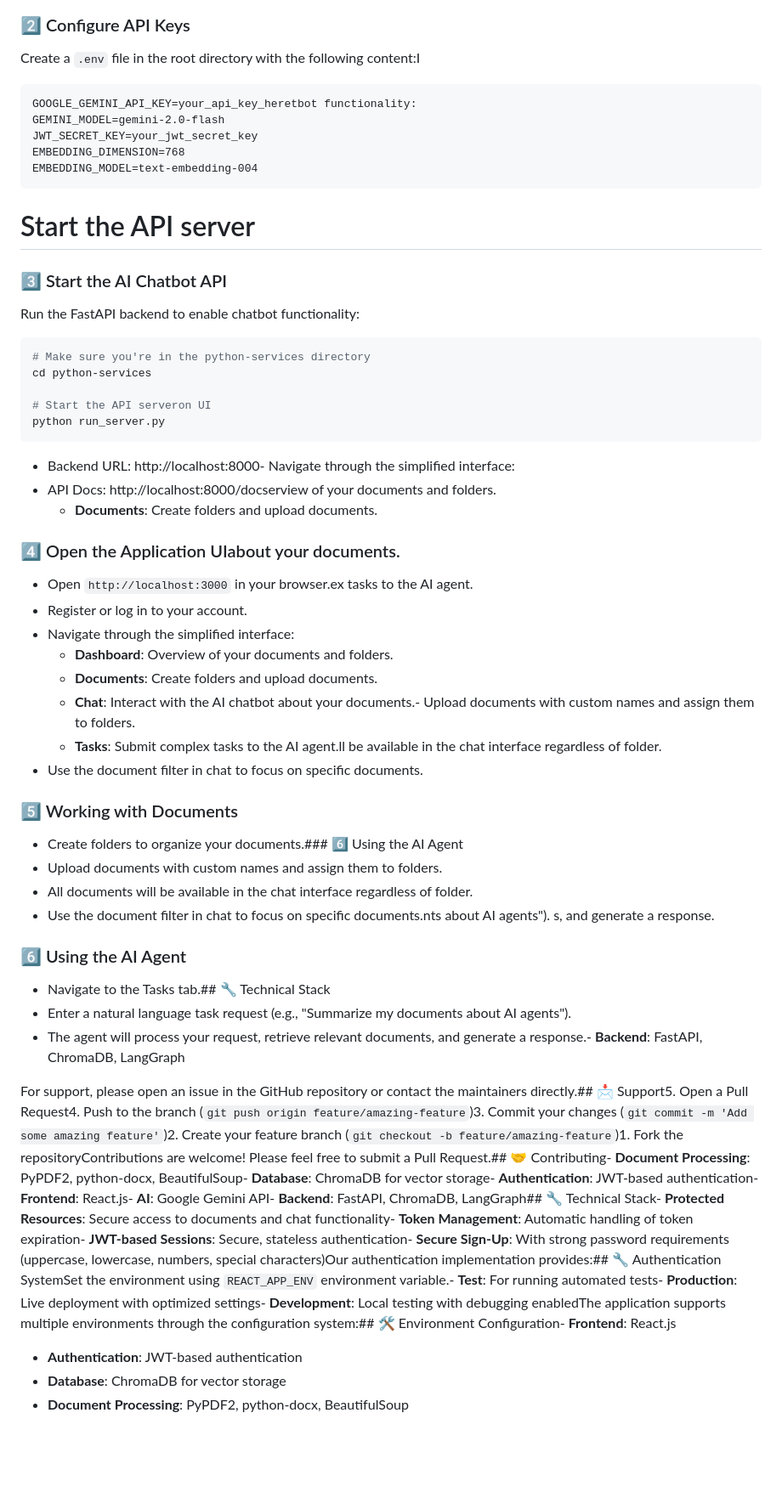
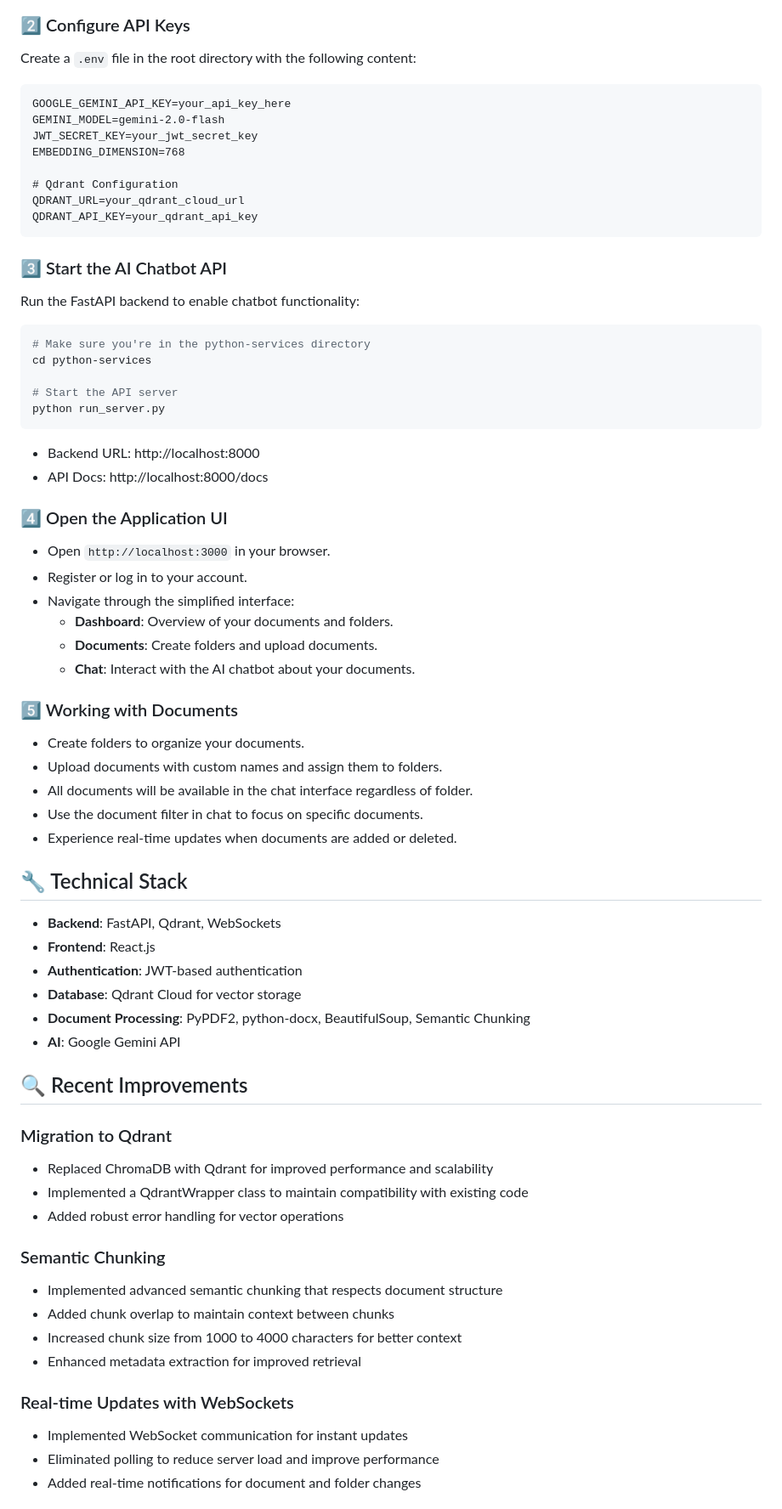
Before and after one commit to arashghezavati/Document-Processor-API, a Markdown page: Document-Vectorization-Service/README.md, the part around one of its changes. Shown at 85% size. Drawn GitHub-style; blank space fills up the shorter version.

````diff
--- a/Document-Vectorization-Service/README.md
+++ b/Document-Vectorization-Service/README.md
@@ -122,17 +118,18 @@ pip install -r python-services/requirements.txtEMBEDDING_DIMENSION=768
 
 ### 2️⃣ Configure API Keys
 
-Create a `.env` file in the root directory with the following content:I
+Create a `.env` file in the root directory with the following content:
 
 ```
-GOOGLE_GEMINI_API_KEY=your_api_key_heretbot functionality:
+GOOGLE_GEMINI_API_KEY=your_api_key_here
 GEMINI_MODEL=gemini-2.0-flash
 JWT_SECRET_KEY=your_jwt_secret_key
 EMBEDDING_DIMENSION=768
-EMBEDDING_MODEL=text-embedding-004
+
+# Qdrant Configuration
+QDRANT_URL=your_qdrant_cloud_url
+QDRANT_API_KEY=your_qdrant_api_key
 ```
-
-# Start the API server
 
 ### 3️⃣ Start the AI Chatbot API
 
@@ -142,41 +139,54 @@ Run the FastAPI backend to enable chatbot functionality:
 # Make sure you're in the python-services directory
 cd python-services
 
-# Start the API serveron UI
+# Start the API server
 python run_server.py
 ```
 
-- Backend URL: http://localhost:8000- Navigate through the simplified interface:
-- API Docs: http://localhost:8000/docserview of your documents and folders.
-  - **Documents**: Create folders and upload documents.
+- Backend URL: http://localhost:8000
+- API Docs: http://localhost:8000/docs
 
-### 4️⃣ Open the Application UIabout your documents.
+### 4️⃣ Open the Application UI
 
-- Open `http://localhost:3000` in your browser.ex tasks to the AI agent.
+- Open `http://localhost:3000` in your browser.
 - Register or log in to your account.
 - Navigate through the simplified interface:
   - **Dashboard**: Overview of your documents and folders.
   - **Documents**: Create folders and upload documents.
-  - **Chat**: Interact with the AI chatbot about your documents.- Upload documents with custom names and assign them to folders.
-  - **Tasks**: Submit complex tasks to the AI agent.ll be available in the chat interface regardless of folder.
-- Use the document filter in chat to focus on specific documents.
+  - **Chat**: Interact with the AI chatbot about your documents.
 
 ### 5️⃣ Working with Documents
 
-- Create folders to organize your documents.### 6️⃣ Using the AI Agent
+- Create folders to organize your documents.
 - Upload documents with custom names and assign them to folders.
 - All documents will be available in the chat interface regardless of folder.
-- Use the document filter in chat to focus on specific documents.nts about AI agents").
-  s, and generate a response.
+- Use the document filter in chat to focus on specific documents.
+- Experience real-time updates when documents are added or deleted.
 
-### 6️⃣ Using the AI Agent
+## 🔧 Technical Stack
 
-- Navigate to the Tasks tab.## 🔧 Technical Stack
-- Enter a natural language task request (e.g., "Summarize my documents about AI agents").
-- The agent will process your request, retrieve relevant documents, and generate a response.- **Backend**: FastAPI, ChromaDB, LangGraph
+- **Backend**: FastAPI, Qdrant, WebSockets
+- **Frontend**: React.js
+- **Authentication**: JWT-based authentication
+- **Database**: Qdrant Cloud for vector storage
+- **Document Processing**: PyPDF2, python-docx, BeautifulSoup, Semantic Chunking
+- **AI**: Google Gemini API
 
-For support, please open an issue in the GitHub repository or contact the maintainers directly.## 📩 Support5. Open a Pull Request4. Push to the branch (`git push origin feature/amazing-feature`)3. Commit your changes (`git commit -m 'Add some amazing feature'`)2. Create your feature branch (`git checkout -b feature/amazing-feature`)1. Fork the repositoryContributions are welcome! Please feel free to submit a Pull Request.## 🤝 Contributing- **Document Processing**: PyPDF2, python-docx, BeautifulSoup- **Database**: ChromaDB for vector storage- **Authentication**: JWT-based authentication- **Frontend**: React.js- **AI**: Google Gemini API- **Backend**: FastAPI, ChromaDB, LangGraph## 🔧 Technical Stack- **Protected Resources**: Secure access to documents and chat functionality- **Token Management**: Automatic handling of token expiration- **JWT-based Sessions**: Secure, stateless authentication- **Secure Sign-Up**: With strong password requirements (uppercase, lowercase, numbers, special characters)Our authentication implementation provides:## 🔧 Authentication SystemSet the environment using `REACT_APP_ENV` environment variable.- **Test**: For running automated tests- **Production**: Live deployment with optimized settings- **Development**: Local testing with debugging enabledThe application supports multiple environments through the configuration system:## 🛠️ Environment Configuration- **Frontend**: React.js
+## 🔍 Recent Improvements
 
-- **Authentication**: JWT-based authentication
-- **Database**: ChromaDB for vector storage
-- **Document Processing**: PyPDF2, python-docx, BeautifulSoup
+### Migration to Qdrant
+- Replaced ChromaDB with Qdrant for improved performance and scalability
+- Implemented a QdrantWrapper class to maintain compatibility with existing code
+- Added robust error handling for vector operations
+
+### Semantic Chunking
+- Implemented advanced semantic chunking that respects document structure
+- Added chunk overlap to maintain context between chunks
+- Increased chunk size from 1000 to 4000 characters for better context
+- Enhanced metadata extraction for improved retrieval
+
+### Real-time Updates with WebSockets
+- Implemented WebSocket communication for instant updates
+- Eliminated polling to reduce server load and improve performance
+- Added real-time notifications for document and folder changes
+
````
Also changed, not shown: other parts of Document-Vectorization-Service/README.md (+83 -59 lines).
